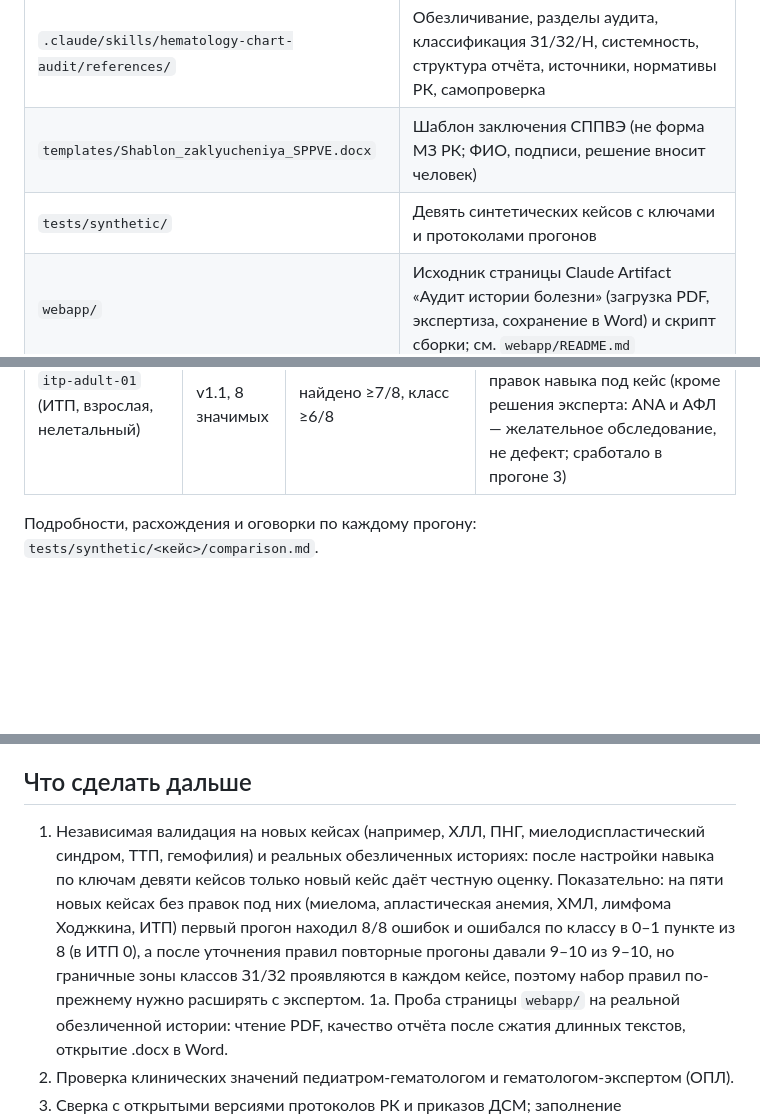
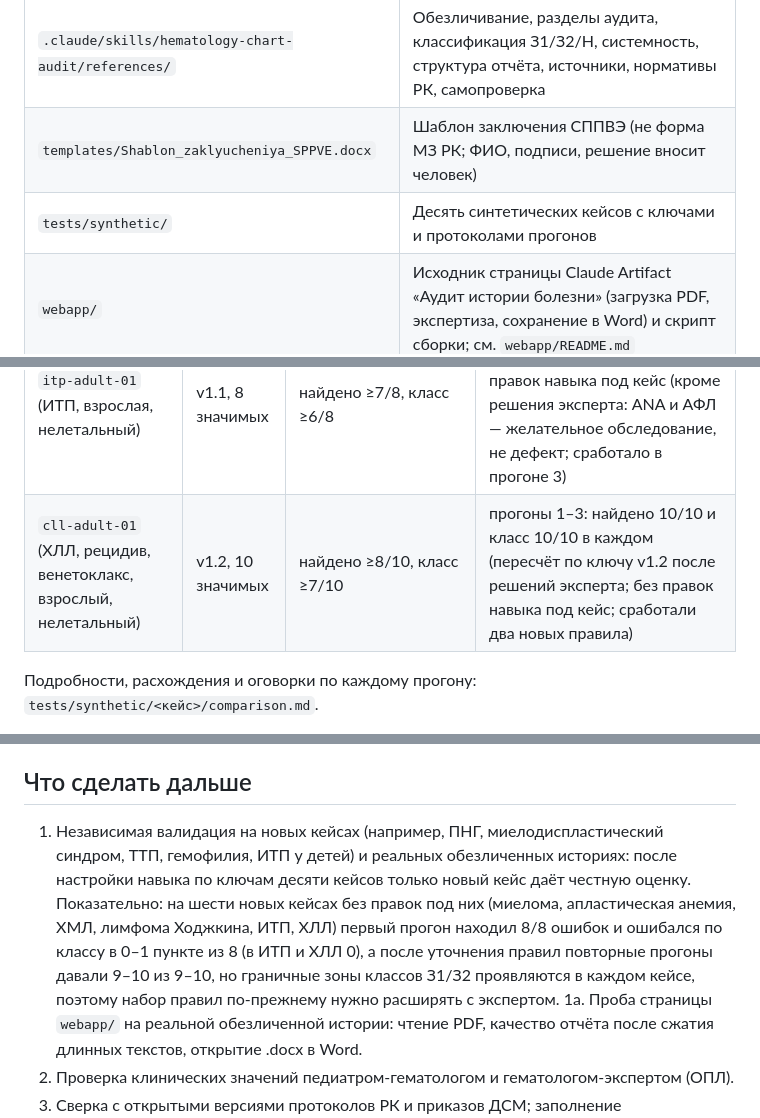
Before and after one commit to LaubayevIlfat/Hematology-chart-audit, a Markdown page: README.md, 3 parts joined by grey strips. Drawn GitHub-style; blank space fills up the shorter version.

Commit message:
Update README with CLL results (ten cases)
Co-Authored-By: Claude Sonnet 5.5 <noreply@anthropic.com>
Claude-Session: https://claude.ai/code/session_016JU3dnzN5m3Yp4bcvmmLxU

```diff
--- a/README.md
+++ b/README.md
@@ -10,7 +10,7 @@
 | `.claude/skills/hematology-chart-audit/SKILL.md` | Порядок работы (14 шагов), принципы |
 | `.claude/skills/hematology-chart-audit/references/` | Обезличивание, разделы аудита, классификация З1/З2/Н, системность, структура отчёта, источники, нормативы РК, самопроверка |
 | `templates/Shablon_zaklyucheniya_SPPVE.docx` | Шаблон заключения СППВЭ (не форма МЗ РК; ФИО, подписи, решение вносит человек) |
-| `tests/synthetic/` | Девять синтетических кейсов с ключами и протоколами прогонов |
+| `tests/synthetic/` | Десять синтетических кейсов с ключами и протоколами прогонов |
 | `webapp/` | Исходник страницы Claude Artifact «Аудит истории болезни» (загрузка PDF, экспертиза, сохранение в Word) и скрипт сборки; см. `webapp/README.md` |
 
 ## Валидация
@@ -28,6 +28,7 @@
 | `cml-adult-01` (ХМЛ, взрослый, нелетальный) | v1.1, 9 значимых | найдено ≥7/9, класс ≥6/9 | прогоны 1–3: найдено 8/8 (по v1.1 пересчёт 9/9), 9/9, 9/9; класс 7/8 (пересчёт 8/9), 9/9, 9/9 |
 | `hl-adult-01` (лимфома Ходжкина, взрослая, нелетальный) | v1.0, 8 значимых | найдено ≥7/8, класс ≥6/8 | прогоны 1–3: найдено 8/8 в каждом; класс 8/8, 7/8, 8/8 (расхождение прогона 2 — класс пневмонита от блеомицина, закрыто уточнением правила) |
 | `itp-adult-01` (ИТП, взрослая, нелетальный) | v1.1, 8 значимых | найдено ≥7/8, класс ≥6/8 | прогоны 1–3: найдено 8/8 и класс 8/8 в каждом, без правок навыка под кейс (кроме решения эксперта: ANA и АФЛ — желательное обследование, не дефект; сработало в прогоне 3) |
+| `cll-adult-01` (ХЛЛ, рецидив, венетоклакс, взрослый, нелетальный) | v1.2, 10 значимых | найдено ≥8/10, класс ≥7/10 | прогоны 1–3: найдено 10/10 и класс 10/10 в каждом (пересчёт по ключу v1.2 после решений эксперта; без правок навыка под кейс; сработали два новых правила) |
 
 Подробности, расхождения и оговорки по каждому прогону: `tests/synthetic/<кейс>/comparison.md`.
 
@@ -49,7 +50,7 @@
 
 ## Что сделать дальше
 
-1. Независимая валидация на новых кейсах (например, ХЛЛ, ПНГ, миелодиспластический синдром, ТТП, гемофилия) и реальных обезличенных историях: после настройки навыка по ключам девяти кейсов только новый кейс даёт честную оценку. Показательно: на пяти новых кейсах без правок под них (миелома, апластическая анемия, ХМЛ, лимфома Ходжкина, ИТП) первый прогон находил 8/8 ошибок и ошибался по классу в 0–1 пункте из 8 (в ИТП 0), а после уточнения правил повторные прогоны давали 9–10 из 9–10, но граничные зоны классов З1/З2 проявляются в каждом кейсе, поэтому набор правил по-прежнему нужно расширять с экспертом.
+1. Независимая валидация на новых кейсах (например, ПНГ, миелодиспластический синдром, ТТП, гемофилия, ИТП у детей) и реальных обезличенных историях: после настройки навыка по ключам десяти кейсов только новый кейс даёт честную оценку. Показательно: на шести новых кейсах без правок под них (миелома, апластическая анемия, ХМЛ, лимфома Ходжкина, ИТП, ХЛЛ) первый прогон находил 8/8 ошибок и ошибался по классу в 0–1 пункте из 8 (в ИТП и ХЛЛ 0), а после уточнения правил повторные прогоны давали 9–10 из 9–10, но граничные зоны классов З1/З2 проявляются в каждом кейсе, поэтому набор правил по-прежнему нужно расширять с экспертом.
 1а. Проба страницы `webapp/` на реальной обезличенной истории: чтение PDF, качество отчёта после сжатия длинных текстов, открытие .docx в Word.
 2. Проверка клинических значений педиатром-гематологом и гематологом-экспертом (ОПЛ).
 3. Сверка с открытыми версиями протоколов РК и приказов ДСМ; заполнение `thresholds.md`.
```
Also changed, not shown: other parts of README.md (+2 -2 lines).
